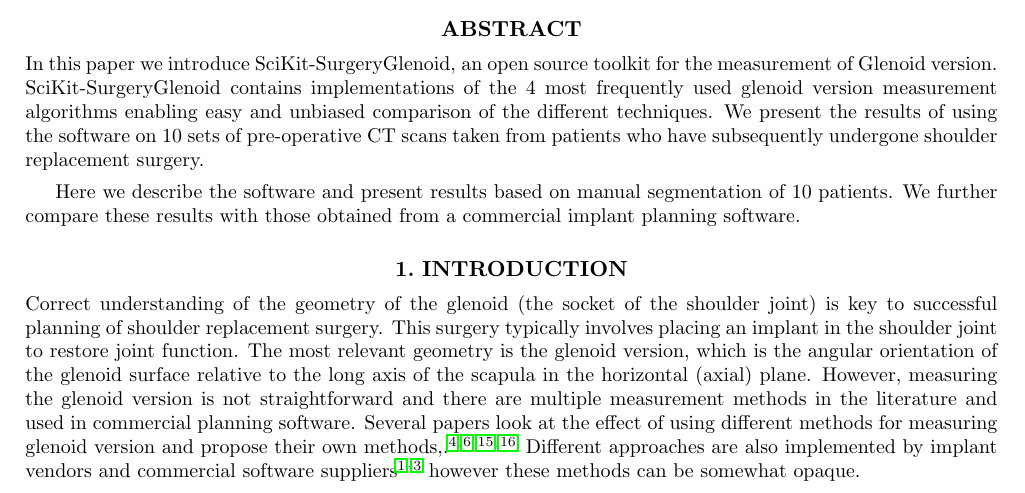
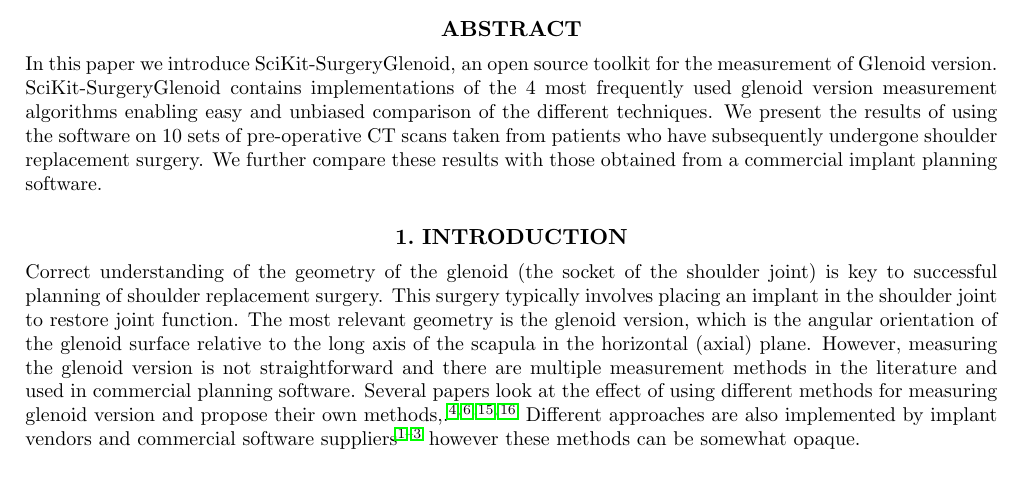
Before and after one commit to SciKit-Surgery/scikit-surgeryglenoid-paper, a LaTeX paper (surgeryglenoid-paper.tex, which reads abstract_100.tex): part of page 1 of 4, cut so that both start at the same text. Compiled offline with pdfLaTeX.

Commit message:
Removed repitition in abstract

```diff
--- a/abstract_100.tex
+++ b/abstract_100.tex
@@ -2,8 +2,5 @@ In this paper we introduce SciKit-SurgeryGlenoid, an open source toolkit for the
 of Glenoid version. SciKit-SurgeryGlenoid contains implementations of the 4 most
 frequently used glenoid version measurement algorithms enabling easy and unbiased comparison of
 the different techniques. We present the results of using the software on 10 sets of
-pre-operative CT scans taken from patients who have subsequently undergone shoulder replacement surgery.
-
-Here we describe the software and present results based on manual segmentation of 10
-patients. We further compare these results with those obtained from a commercial
+pre-operative CT scans taken from patients who have subsequently undergone shoulder replacement surgery. We further compare these results with those obtained from a commercial
 implant planning software.
```
